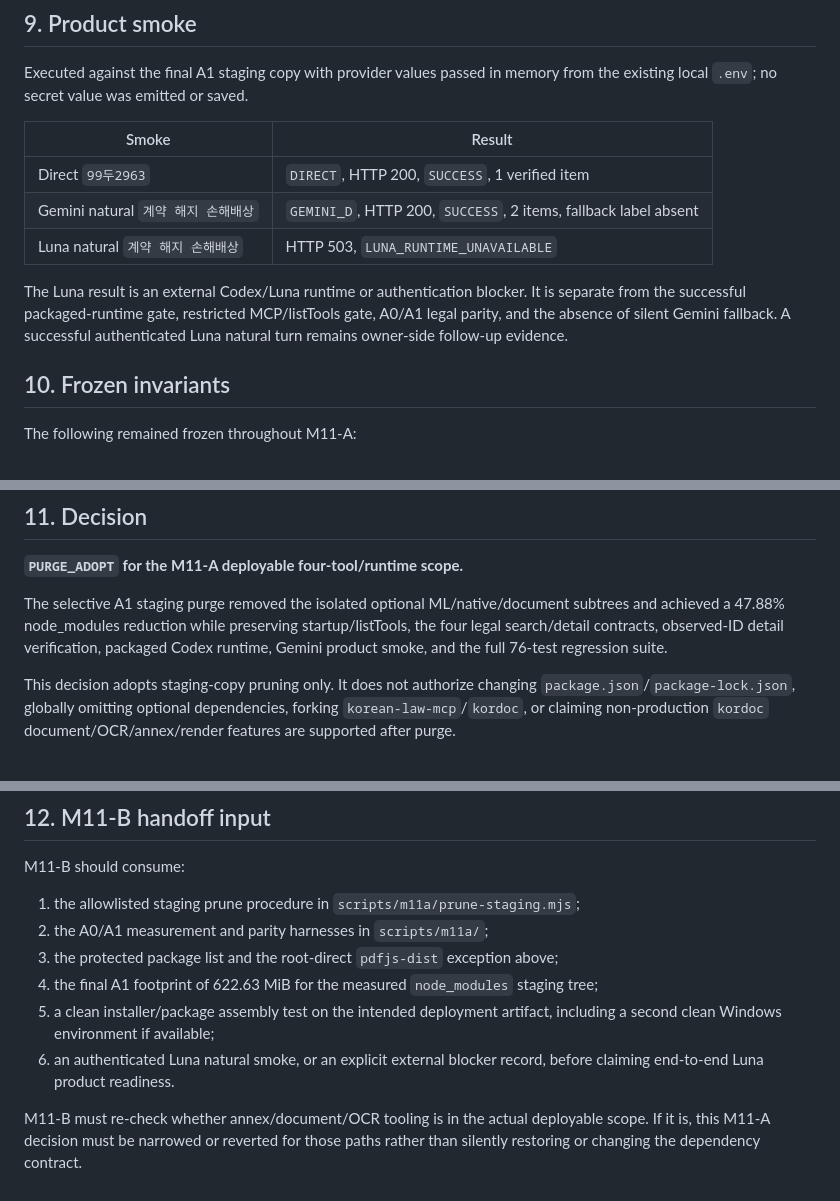
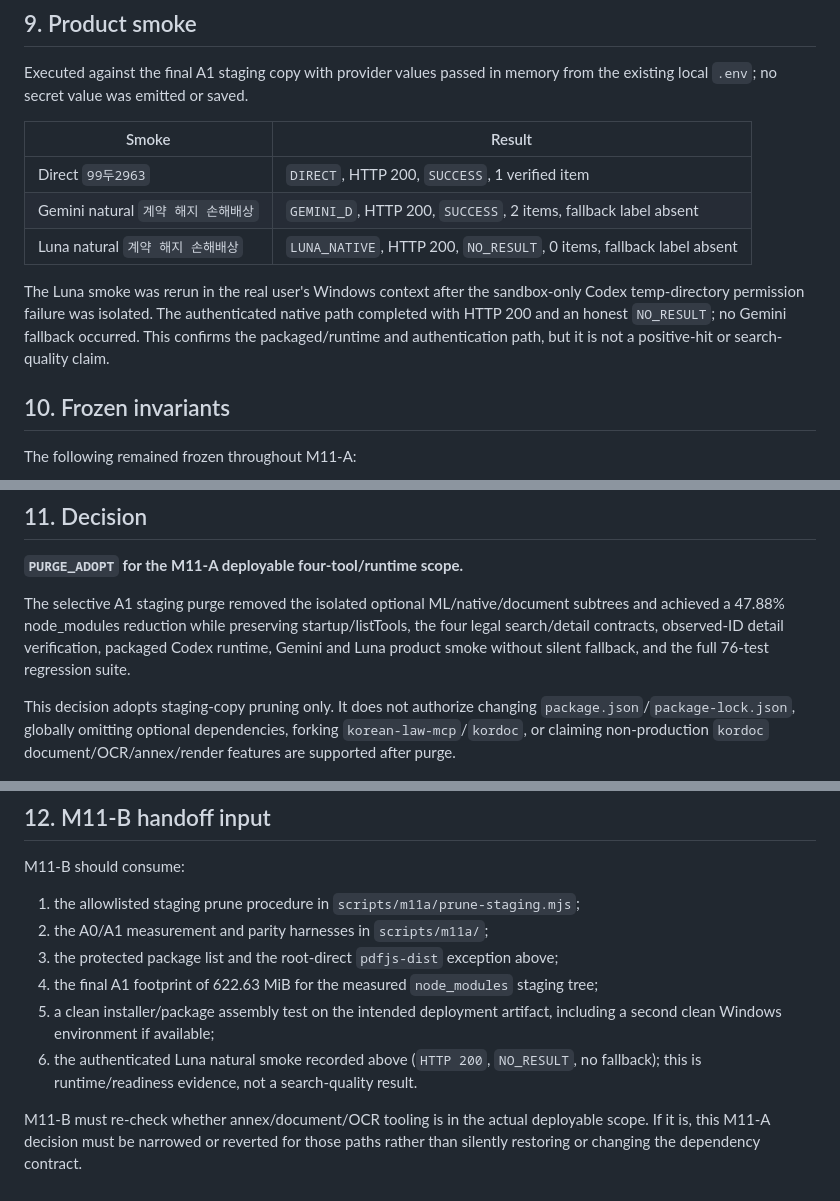
Before and after one commit to youngseok0y/case-finder, a Markdown page: docs/CASE_FINDER_M11A_DEPENDENCY_PURGE_REPORT.md, 3 parts joined by grey strips. Rendered like a GitHub page.

Commit message:
[M11-A] Record authenticated Luna natural smoke

```diff
--- a/docs/CASE_FINDER_M11A_DEPENDENCY_PURGE_REPORT.md
+++ b/docs/CASE_FINDER_M11A_DEPENDENCY_PURGE_REPORT.md
@@ -128,9 +128,9 @@ Executed against the final A1 staging copy with provider values passed in memory
 |---|---|
 | Direct `99두2963` | `DIRECT`, HTTP 200, `SUCCESS`, 1 verified item |
 | Gemini natural `계약 해지 손해배상` | `GEMINI_D`, HTTP 200, `SUCCESS`, 2 items, fallback label absent |
-| Luna natural `계약 해지 손해배상` | HTTP 503, `LUNA_RUNTIME_UNAVAILABLE` |
+| Luna natural `계약 해지 손해배상` | `LUNA_NATIVE`, HTTP 200, `NO_RESULT`, 0 items, fallback label absent |
 
-The Luna result is an external Codex/Luna runtime or authentication blocker. It is separate from the successful packaged-runtime gate, restricted MCP/listTools gate, A0/A1 legal parity, and the absence of silent Gemini fallback. A successful authenticated Luna natural turn remains owner-side follow-up evidence.
+The Luna smoke was rerun in the real user's Windows context after the sandbox-only Codex temp-directory permission failure was isolated. The authenticated native path completed with HTTP 200 and an honest `NO_RESULT`; no Gemini fallback occurred. This confirms the packaged/runtime and authentication path, but it is not a positive-hit or search-quality claim.
 
 ## 10. Frozen invariants
 
@@ -149,7 +149,7 @@ The following remained frozen throughout M11-A:
 
 **`PURGE_ADOPT` for the M11-A deployable four-tool/runtime scope.**
 
-The selective A1 staging purge removed the isolated optional ML/native/document subtrees and achieved a 47.88% node_modules reduction while preserving startup/listTools, the four legal search/detail contracts, observed-ID detail verification, packaged Codex runtime, Gemini product smoke, and the full 76-test regression suite.
+The selective A1 staging purge removed the isolated optional ML/native/document subtrees and achieved a 47.88% node_modules reduction while preserving startup/listTools, the four legal search/detail contracts, observed-ID detail verification, packaged Codex runtime, Gemini and Luna product smoke without silent fallback, and the full 76-test regression suite.
 
 This decision adopts staging-copy pruning only. It does not authorize changing `package.json`/`package-lock.json`, globally omitting optional dependencies, forking `korean-law-mcp`/`kordoc`, or claiming non-production `kordoc` document/OCR/annex/render features are supported after purge.
 
@@ -162,6 +162,6 @@ M11-B should consume:
 3. the protected package list and the root-direct `pdfjs-dist` exception above;
 4. the final A1 footprint of 622.63 MiB for the measured `node_modules` staging tree;
 5. a clean installer/package assembly test on the intended deployment artifact, including a second clean Windows environment if available;
-6. an authenticated Luna natural smoke, or an explicit external blocker record, before claiming end-to-end Luna product readiness.
+6. the authenticated Luna natural smoke recorded above (`HTTP 200`, `NO_RESULT`, no fallback); this is runtime/readiness evidence, not a search-quality result.
 
 M11-B must re-check whether annex/document/OCR tooling is in the actual deployable scope. If it is, this M11-A decision must be narrowed or reverted for those paths rather than silently restoring or changing the dependency contract.
```
